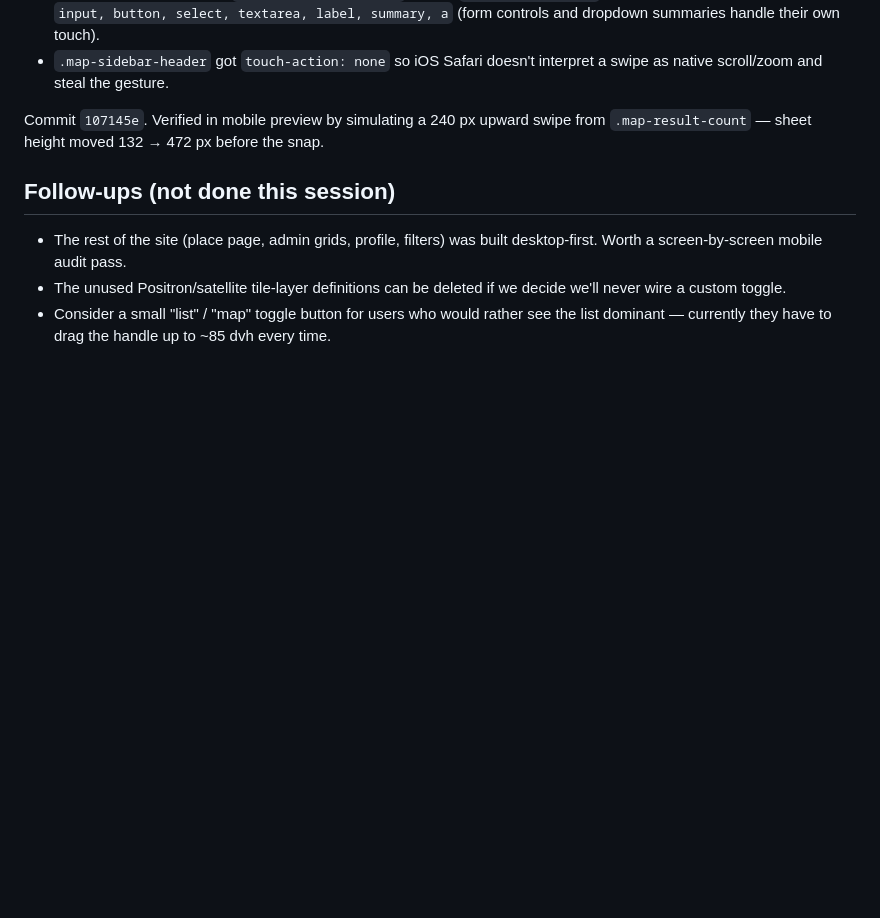
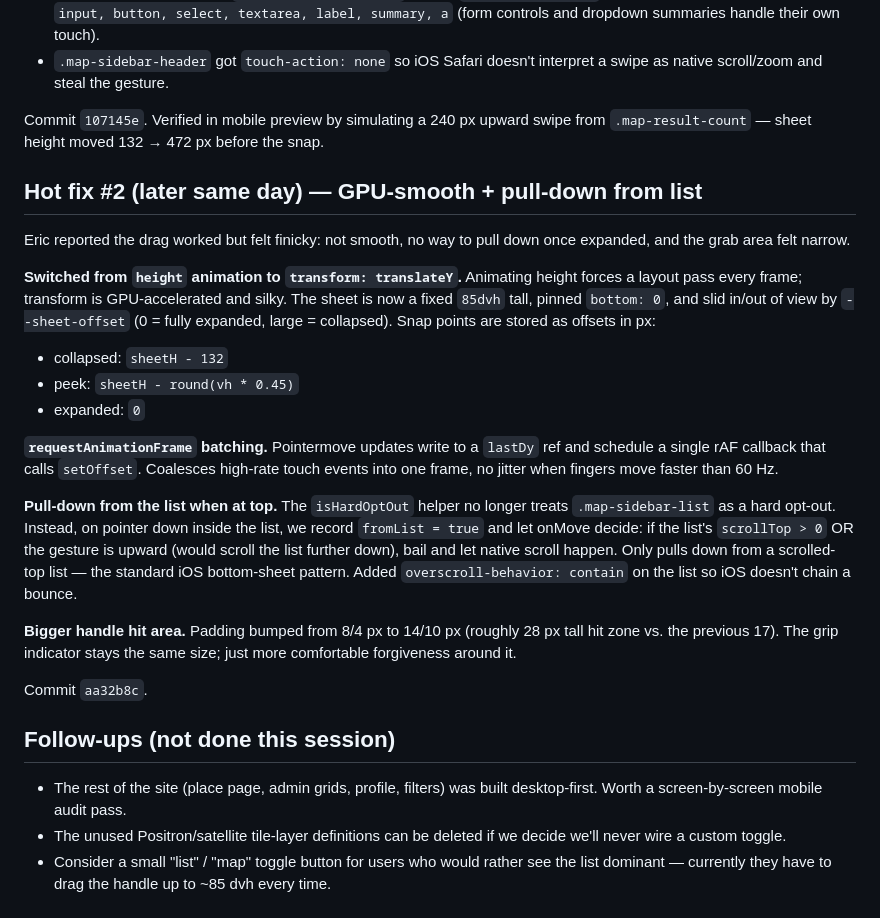
Before and after one commit to elehmanndev/OpenPizzaMap, a Markdown page: notes/sessions/2026-05-02-mobile-map-bottom-sheet.md, the part around the change. GitHub-like rendering; blank space fills up the shorter version.

Commit message:
Append hot-fix #2 note: GPU-smooth sheet + pull-down from list
Co-Authored-By: Claude Opus 4.7 <noreply@anthropic.com>

```diff
--- a/notes/sessions/2026-05-02-mobile-map-bottom-sheet.md
+++ b/notes/sessions/2026-05-02-mobile-map-bottom-sheet.md
@@ -99,6 +99,40 @@ Commit `107145e`. Verified in mobile preview by simulating a 240 px upward
 swipe from `.map-result-count` — sheet height moved 132 → 472 px before
 the snap.
 
+## Hot fix #2 (later same day) — GPU-smooth + pull-down from list
+
+Eric reported the drag worked but felt finicky: not smooth, no way to pull
+down once expanded, and the grab area felt narrow.
+
+**Switched from `height` animation to `transform: translateY`.** Animating
+height forces a layout pass every frame; transform is GPU-accelerated and
+silky. The sheet is now a fixed `85dvh` tall, pinned `bottom: 0`, and slid
+in/out of view by `--sheet-offset` (0 = fully expanded, large = collapsed).
+Snap points are stored as offsets in px:
+
+- collapsed: `sheetH - 132`
+- peek:      `sheetH - round(vh * 0.45)`
+- expanded:  `0`
+
+**`requestAnimationFrame` batching.** Pointermove updates write to a
+`lastDy` ref and schedule a single rAF callback that calls `setOffset`.
+Coalesces high-rate touch events into one frame, no jitter when fingers
+move faster than 60 Hz.
+
+**Pull-down from the list when at top.** The `isHardOptOut` helper no
+longer treats `.map-sidebar-list` as a hard opt-out. Instead, on pointer
+down inside the list, we record `fromList = true` and let onMove decide:
+if the list's `scrollTop > 0` OR the gesture is upward (would scroll the
+list further down), bail and let native scroll happen. Only pulls down
+from a scrolled-top list — the standard iOS bottom-sheet pattern. Added
+`overscroll-behavior: contain` on the list so iOS doesn't chain a bounce.
+
+**Bigger handle hit area.** Padding bumped from 8/4 px to 14/10 px (roughly
+28 px tall hit zone vs. the previous 17). The grip indicator stays the
+same size; just more comfortable forgiveness around it.
+
+Commit `aa32b8c`.
+
 ## Follow-ups (not done this session)
 
 - The rest of the site (place page, admin grids, profile, filters) was
```
